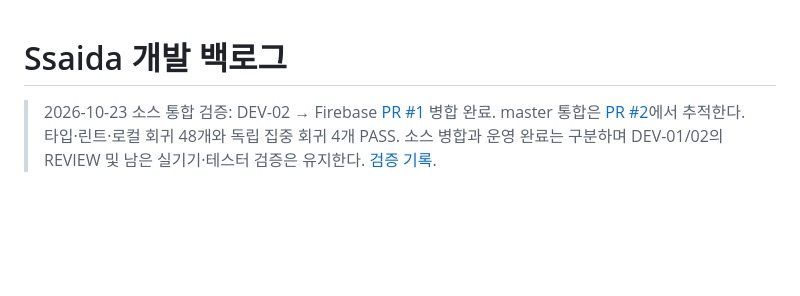
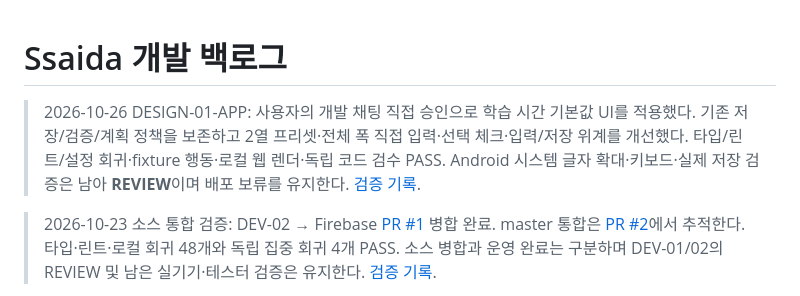
Before and after one commit to rchani99/ssaida-app, a Markdown page: docs/development-backlog.md, the part around the change. Rendered like a GitHub page; blank space fills up the shorter version.

```diff
--- a/docs/development-backlog.md
+++ b/docs/development-backlog.md
@@ -1,4 +1,6 @@
 # Ssaida 개발 백로그
+
+> 2026-10-26 DESIGN-01-APP: 사용자의 개발 채팅 직접 승인으로 학습 시간 기본값 UI를 적용했다. 기존 저장/검증/계획 정책을 보존하고 2열 프리셋·전체 폭 직접 입력·선택 체크·입력/저장 위계를 개선했다. 타입/린트/설정 회귀·fixture 행동·로컬 웹 렌더·독립 코드 검수 PASS. Android 시스템 글자 확대·키보드·실제 저장 검증은 남아 **REVIEW**이며 배포 보류를 유지한다. [검증 기록](automation/runs/DESIGN-01-20261026-app-implementation.md).
 
 > 2026-10-23 소스 통합 검증: DEV-02 → Firebase [PR #1](https://github.com/rchani99/ssaida-app/pull/1) 병합 완료.
 > master 통합은 [PR #2](https://github.com/rchani99/ssaida-app/pull/2)에서 추적한다. 타입·린트·로컬 회귀 48개와 독립 집중 회귀 4개 PASS.
```
Also changed, not shown: AGENTS.md (+2 -0 lines), 1 other file.
